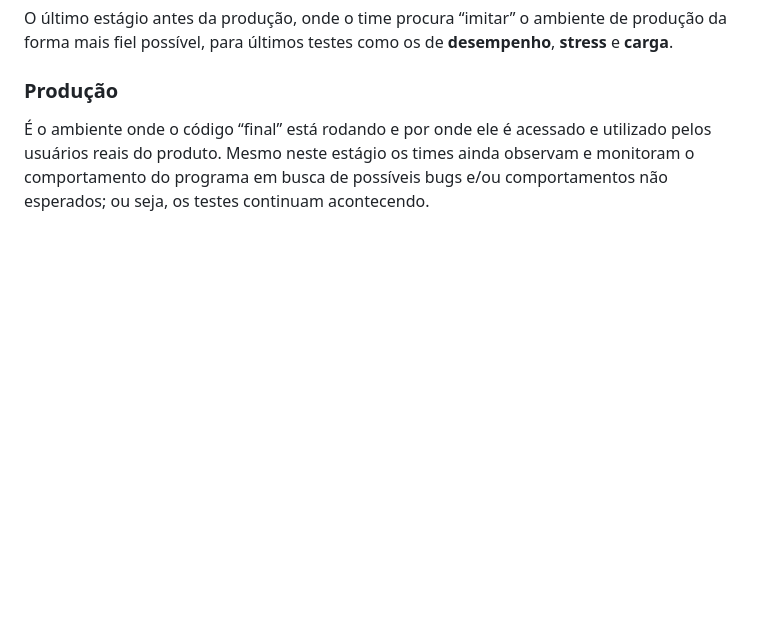
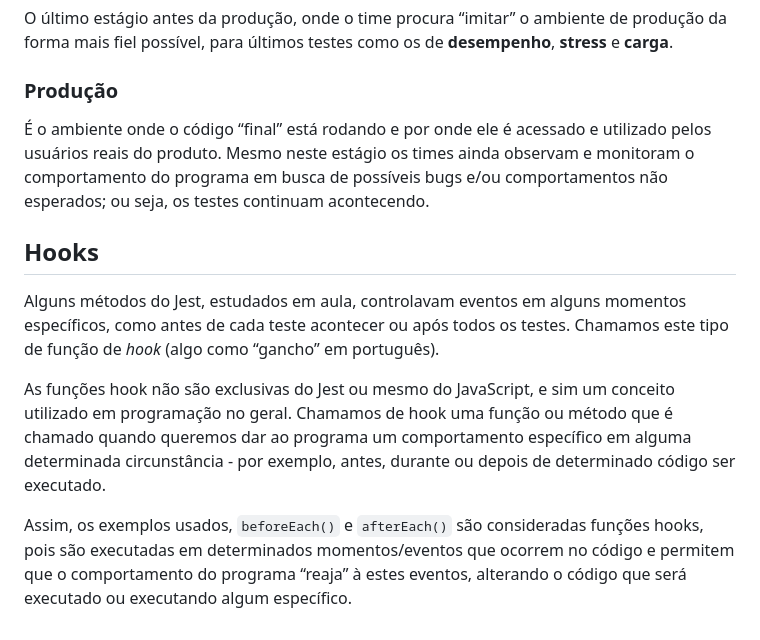
Before and after one commit to ananuness/desenvolve2023, a Markdown page: notas-de-aula/testes/README.md, the part around the change. Rendered like a GitHub page; blank space fills up the shorter version.

Commit message:
docs: adding hooks section to test notes

```diff
--- a/notas-de-aula/testes/README.md
+++ b/notas-de-aula/testes/README.md
@@ -151,3 +151,22 @@ acessado e utilizado pelos usuários reais do produto. Mesmo neste
 estágio os times ainda observam e monitoram o comportamento do
 programa em busca de possíveis bugs e/ou comportamentos não esperados;
 ou seja, os testes continuam acontecendo.
+
+## Hooks
+
+Alguns métodos do Jest, estudados em aula, controlavam eventos em
+alguns momentos específicos, como antes de cada teste acontecer ou
+após todos os testes. Chamamos este tipo de função de *hook* (algo como
+“gancho” em português).
+
+As funções hook não são exclusivas do Jest ou mesmo do JavaScript, e
+sim um conceito utilizado em programação no geral. Chamamos de hook
+uma função ou método que é chamado quando queremos dar ao programa um
+comportamento específico em alguma determinada circunstância - por
+exemplo, antes, durante ou depois de determinado código ser executado.
+
+Assim, os exemplos usados, `beforeEach()` e `afterEach()` são
+consideradas funções hooks, pois são executadas em determinados
+momentos/eventos que ocorrem no código e permitem que o comportamento
+do programa “reaja” à estes eventos, alterando o código que será
+executado ou executando algum específico.
```
